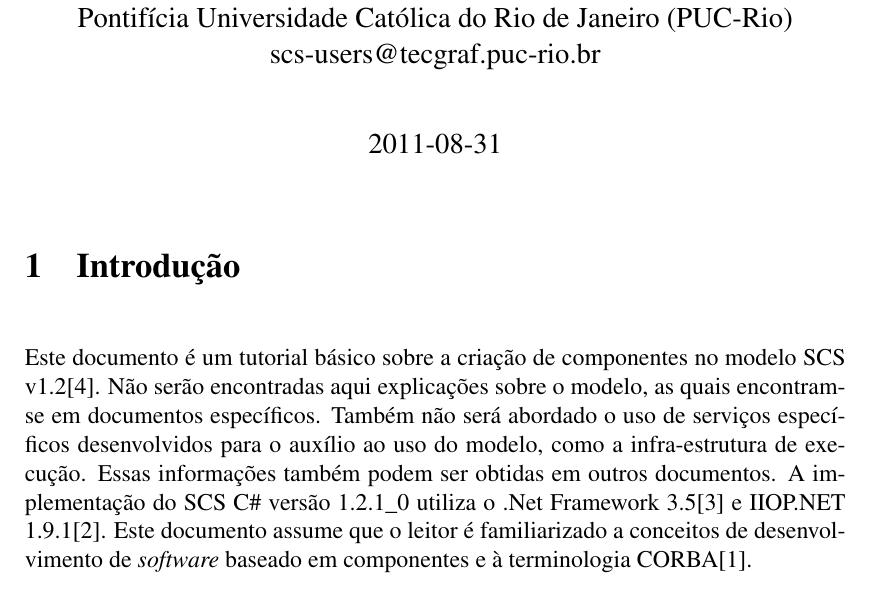
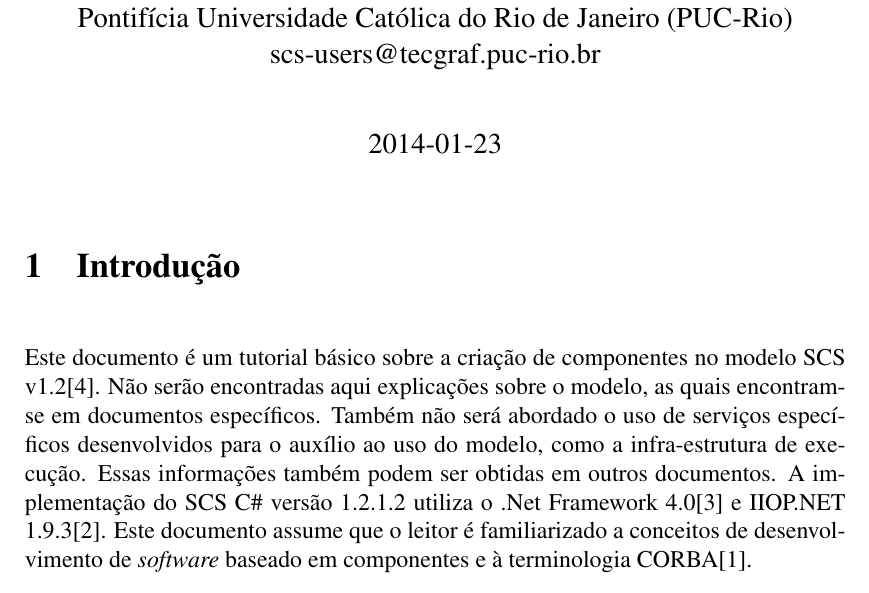
Before and after one commit to amadeubarbosa/scs-core-csharp, a LaTeX document (doc/tutorial/scsCSharpTutorial.tex): part of page 1 of 12, cut so that both start at the same text. Compiled offline with pdfLaTeX; the source files are stored in an older character set and shown here as Unicode.

Commit message:
Merged revision(s) 148897 from scs/core/csharp/branches/SCS_CORE_CSHARP_v1_02_01_2011_08_01/doc/tutorial: [SCS-378] Lançar versão da API C# 1.2.1.2 - Atualização dos números de versão no tutorial.
git-svn-id: https://subversion.tecgraf.puc-rio.br/engdist/scs/core/csharp/tags/01_02_01_02@148898 ae0415b3-e90b-0410-900d-d0be9363c56b

```diff
--- a/doc/tutorial/scsCSharpTutorial.tex
+++ b/doc/tutorial/scsCSharpTutorial.tex
@@ -69,7 +69,7 @@
         (PUC-Rio)\\
         scs-users@tecgraf.puc-rio.br}
 
-\date{2011-08-31}
+\date{2014-01-23}
 \maketitle
 
 
@@ -83,8 +83,8 @@ Este documento é um tutorial básico sobre a criação de componentes no modelo
  serviços específicos desenvolvidos para o auxílio ao uso do modelo, como a
  infra-estrutura de execução. Essas informações também podem ser obtidas em
  outros documentos.
-A implementação do SCS C\# versão 1.2.1\_0 utiliza o .Net
- Framework 3.5\cite{NETFRAMEWORK} e IIOP.NET 1.9.1\cite{IIOPNET}. Este documento
+A implementação do SCS C\# versão 1.2.1.2 utiliza o .Net
+ Framework 4.0\cite{NETFRAMEWORK} e IIOP.NET 1.9.3\cite{IIOPNET}. Este documento
  assume que o leitor é familiarizado a conceitos de desenvolvimento de
  \emph{software} baseado em componentes e à terminologia CORBA\cite{CORBA}.
 
```
